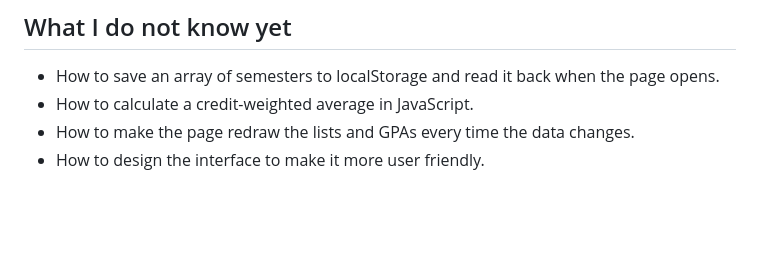
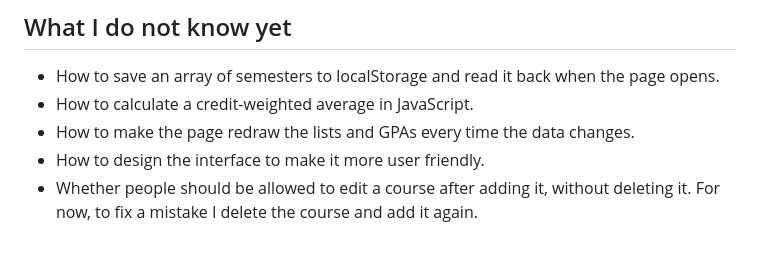
Before and after one commit to SamYe-git/grade-calculator, a Markdown page: PROPOSAL.md, the part around the change. Rendered like a GitHub page; blank space fills up the shorter version.

Commit message:
Note open question about editing courses in proposal
Co-Authored-By: Claude Opus 5.5 <noreply@anthropic.com>

```diff
--- a/PROPOSAL.md
+++ b/PROPOSAL.md
@@ -35,3 +35,4 @@ The Babson undergraduate grade scale (A 4.00, A- 3.67, B+ 3.33, B 3.00, B- 2.67,
 - How to calculate a credit-weighted average in JavaScript.
 - How to make the page redraw the lists and GPAs every time the data changes.
 - How to design the interface to make it more user friendly.
+- Whether people should be allowed to edit a course after adding it, without deleting it. For now, to fix a mistake I delete the course and add it again.
```
